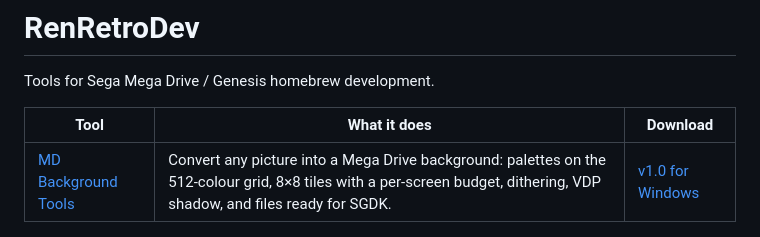
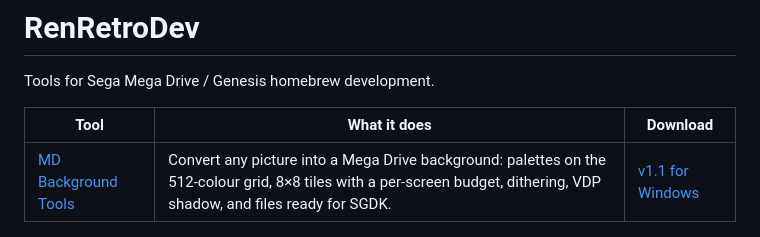
Before and after one commit to ultraover/RenRetroDev, a Markdown page: README.md, the part around the change. Drawn GitHub-style.

```diff
--- a/README.md
+++ b/README.md
@@ -4,7 +4,7 @@ Tools for Sega Mega Drive / Genesis homebrew development.
 
 | Tool | What it does | Download |
 |---|---|---|
-| [MD Background Tools](md-background-tools/) | Convert any picture into a Mega Drive background: palettes on the 512-colour grid, 8×8 tiles with a per-screen budget, dithering, VDP shadow, and files ready for SGDK. | [v1.0 for Windows](https://github.com/ultraover/RenRetroDev/releases/tag/md-background-tools-v1.0) |
+| [MD Background Tools](md-background-tools/) | Convert any picture into a Mega Drive background: palettes on the 512-colour grid, 8×8 tiles with a per-screen budget, dithering, VDP shadow, and files ready for SGDK. | [v1.1 for Windows](https://github.com/ultraover/RenRetroDev/releases/tag/md-background-tools-v1.1) |
 
 ![MD Background Tools: original and four conversions](md-background-tools/docs/example_sheet.png)
 
```
Also changed, not shown: md-background-tools/CHANGELOG.md (+6 -0 lines), md-background-tools/README.md (+6 -4 lines), md-background-tools/docs/screen_start.png, md-background-tools/docs/screen_sweep.png, 3 other files.
